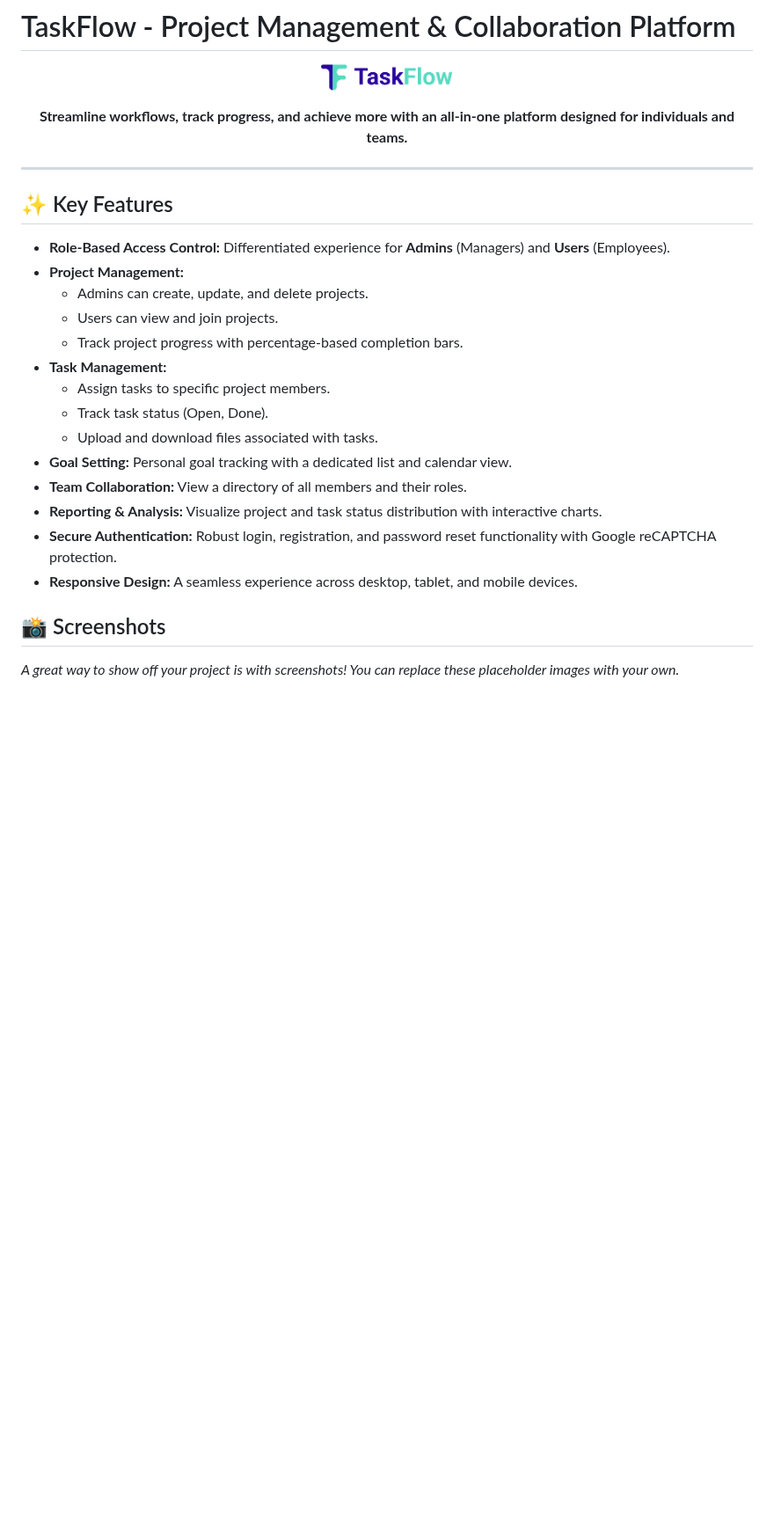
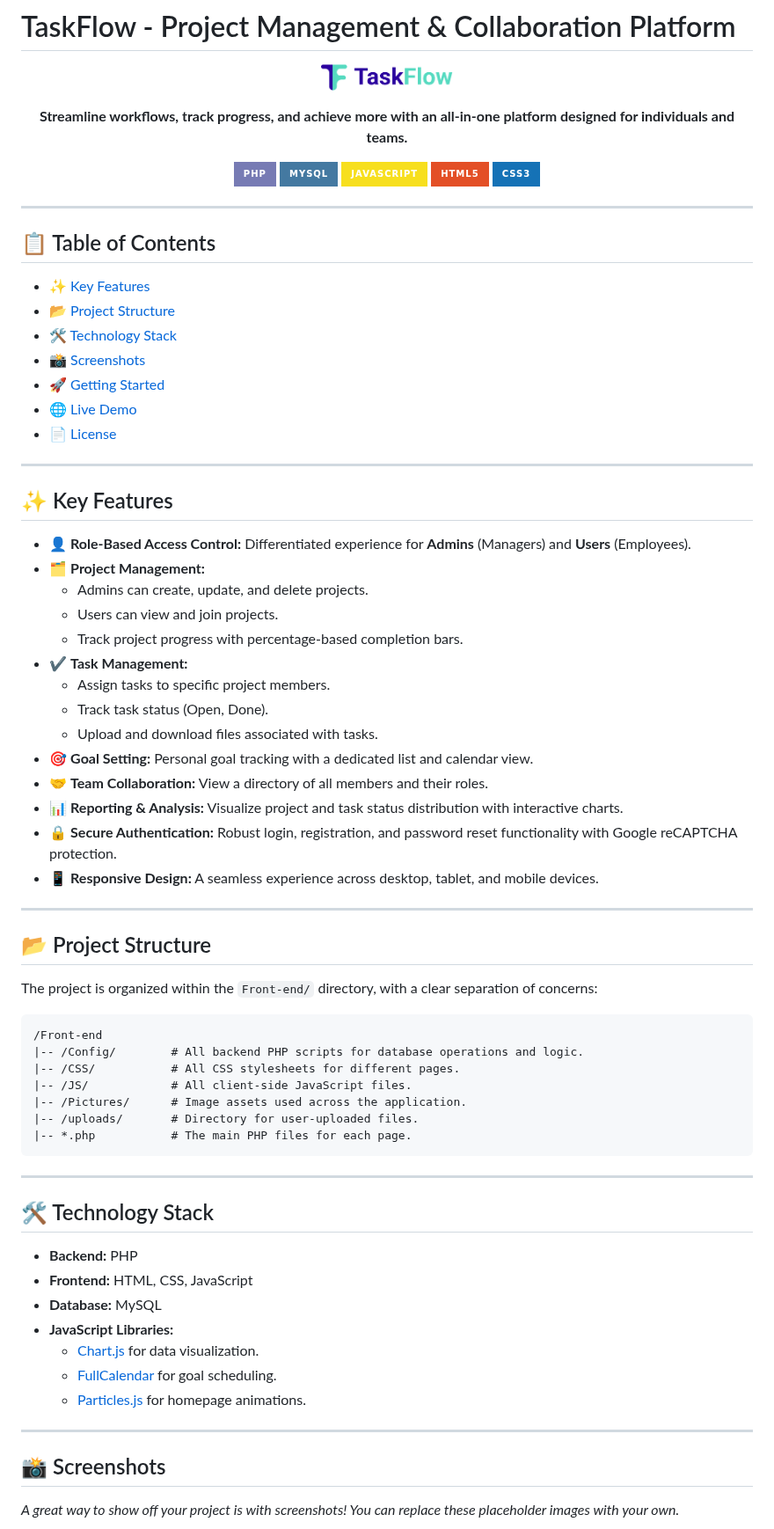
Before and after one commit to tjunjie1408/RWDD-Assignment, a Markdown page: README.md, the part around one of its changes. Shown at 88% size. GitHub-like rendering; badges without logos; blank space fills up the shorter version.

````diff
--- a/README.md
+++ b/README.md
@@ -8,24 +8,74 @@
   <strong>Streamline workflows, track progress, and achieve more with an all-in-one platform designed for individuals and teams.</strong>
 </p>
 
+<p align="center">
+  <img src="https://img.shields.io/badge/PHP-777BB4?style=for-the-badge&logo=php&logoColor=white" alt="PHP">
+  <img src="https://img.shields.io/badge/MySQL-4479A1?style=for-the-badge&logo=mysql&logoColor=white" alt="MySQL">
+  <img src="https://img.shields.io/badge/JavaScript-F7DF1E?style=for-the-badge&logo=javascript&logoColor=black" alt="JavaScript">
+  <img src="https://img.shields.io/badge/HTML5-E34F26?style=for-the-badge&logo=html5&logoColor=white" alt="HTML5">
+  <img src="https://img.shields.io/badge/CSS3-1572B6?style=for-the-badge&logo=css3&logoColor=white" alt="CSS3">
+</p>
+
+---
+
+## 📋 Table of Contents
+
+- [✨ Key Features](#-key-features)
+- [📂 Project Structure](#-project-structure)
+- [🛠️ Technology Stack](#️-technology-stack)
+- [📸 Screenshots](#-screenshots)
+- [🚀 Getting Started](#-getting-started)
+- [🌐 Live Demo](#-live-demo)
+- [📄 License](#-license)
+
 ---
 
 ## ✨ Key Features
 
--   **Role-Based Access Control:** Differentiated experience for **Admins** (Managers) and **Users** (Employees).
--   **Project Management:**
+- 👤 **Role-Based Access Control:** Differentiated experience for **Admins** (Managers) and **Users** (Employees).
+- 🗂️ **Project Management:**
     -   Admins can create, update, and delete projects.
     -   Users can view and join projects.
     -   Track project progress with percentage-based completion bars.
--   **Task Management:**
+- ✔️ **Task Management:**
     -   Assign tasks to specific project members.
     -   Track task status (Open, Done).
     -   Upload and download files associated with tasks.
--   **Goal Setting:** Personal goal tracking with a dedicated list and calendar view.
--   **Team Collaboration:** View a directory of all members and their roles.
--   **Reporting & Analysis:** Visualize project and task status distribution with interactive charts.
--   **Secure Authentication:** Robust login, registration, and password reset functionality with Google reCAPTCHA protection.
--   **Responsive Design:** A seamless experience across desktop, tablet, and mobile devices.
+- 🎯 **Goal Setting:** Personal goal tracking with a dedicated list and calendar view.
+- 🤝 **Team Collaboration:** View a directory of all members and their roles.
+- 📊 **Reporting & Analysis:** Visualize project and task status distribution with interactive charts.
+- 🔒 **Secure Authentication:** Robust login, registration, and password reset functionality with Google reCAPTCHA protection.
+- 📱 **Responsive Design:** A seamless experience across desktop, tablet, and mobile devices.
+
+---
+
+## 📂 Project Structure
+
+The project is organized within the `Front-end/` directory, with a clear separation of concerns:
+
+```
+/Front-end
+|-- /Config/        # All backend PHP scripts for database operations and logic.
+|-- /CSS/           # All CSS stylesheets for different pages.
+|-- /JS/            # All client-side JavaScript files.
+|-- /Pictures/      # Image assets used across the application.
+|-- /uploads/       # Directory for user-uploaded files.
+|-- *.php           # The main PHP files for each page.
+```
+
+---
+
+## 🛠️ Technology Stack
+
+- **Backend:** PHP
+- **Frontend:** HTML, CSS, JavaScript
+- **Database:** MySQL
+- **JavaScript Libraries:**
+    -   [Chart.js](https://www.chartjs.org/) for data visualization.
+    -   [FullCalendar](https://fullcalendar.io/) for goal scheduling.
+    -   [Particles.js](https://vincentgarreau.com/particles.js/) for homepage animations.
+
+---
 
 ## 📸 Screenshots
 
````
Also changed, not shown: other parts of README.md (+24 -21 lines).
